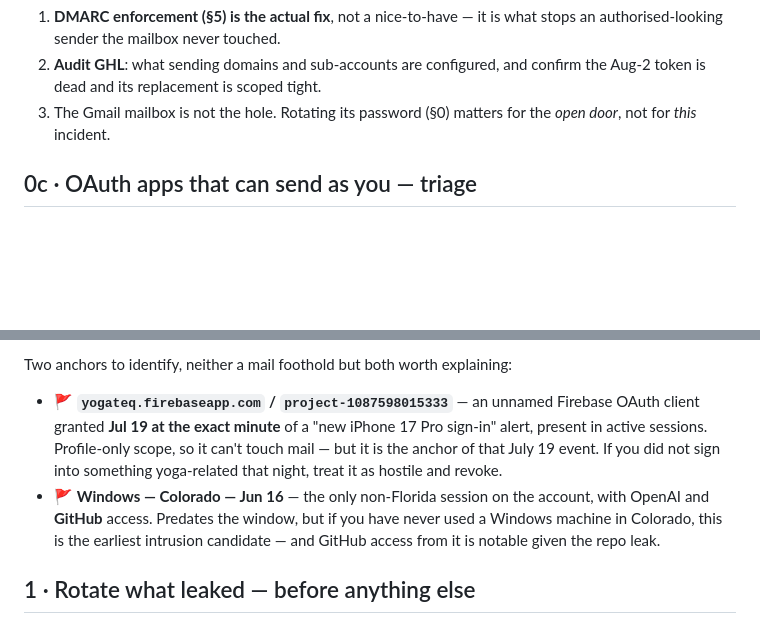
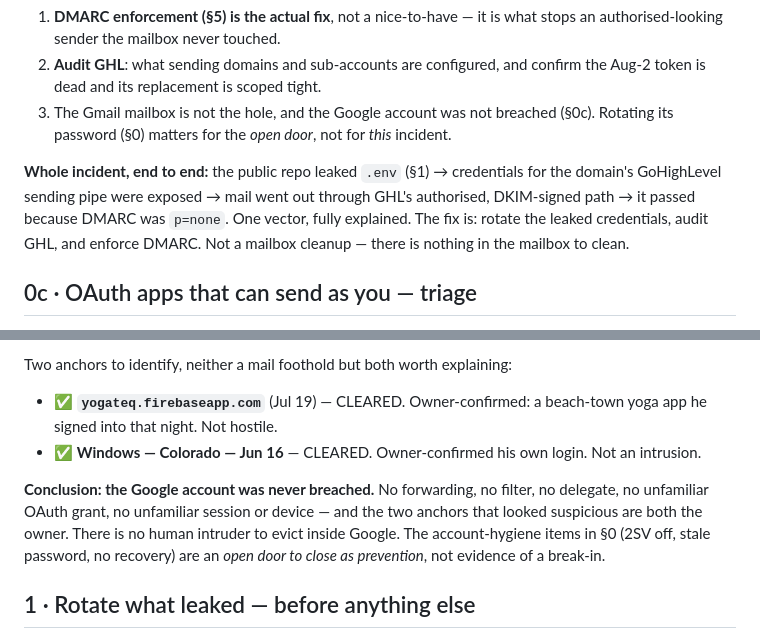
Before and after one commit to tyalexandermedia/lola-backend, a Markdown page: docs/SECURITY.md, 2 parts joined by grey strips. Rendered like a GitHub page; blank space fills up the shorter version.

Commit message:
docs(security): investigation closed — Google account not breached, single vector
Owner confirmed both anchors: yogateq (Jul 19) was his beach-town yoga app,
and the Colorado Windows session (Jun 16) was his own login. With no forwarding,
filter, delegate, unfamiliar OAuth, or unfamiliar session, the Google account
was never breached — the two suspicious-looking items are both the owner.

That collapses the incident to one fully-explained vector: public-repo .env leak
-> exposed GoHighLevel sending credential -> mail out through GHL's authorised,
DKIM-signed pipe -> passed because DMARC was p=none. The remediation is rotate +
audit GHL + enforce DMARC, not a mailbox cleanup. The account-hygiene items
(2SV off, stale password, no recovery) are an open door to close as prevention,
not evidence of a break-in.

Co-Authored-By: Claude Opus 5 <noreply@anthropic.com>
Claude-Session: https://claude.ai/code/session_01GRJiYUME16hMNsEPzc7zLw

```diff
--- a/docs/SECURITY.md
+++ b/docs/SECURITY.md
@@ -71,8 +71,16 @@ That reframes the priorities:
    stops an authorised-looking sender the mailbox never touched.
 2. **Audit GHL**: what sending domains and sub-accounts are configured, and
    confirm the Aug-2 token is dead and its replacement is scoped tight.
-3. The Gmail mailbox is not the hole. Rotating its password (§0) matters for
-   the *open door*, not for *this* incident.
+3. The Gmail mailbox is not the hole, and the Google account was not breached
+   (§0c). Rotating its password (§0) matters for the *open door*, not for *this*
+   incident.
+
+**Whole incident, end to end:** the public repo leaked `.env` (§1) →
+credentials for the domain's GoHighLevel sending pipe were exposed → mail went
+out through GHL's authorised, DKIM-signed path → it passed because DMARC was
+`p=none`. One vector, fully explained. The fix is: rotate the leaked
+credentials, audit GHL, and enforce DMARC. Not a mailbox cleanup — there is
+nothing in the mailbox to clean.
 
 ## 0c · OAuth apps that can send as you — triage
 
@@ -93,15 +101,17 @@ granted in the July–August window**, so none is a freshly planted foothold —
 
 Two anchors to identify, neither a mail foothold but both worth explaining:
 
-- 🚩 **`yogateq.firebaseapp.com` / `project-1087598015333`** — an unnamed
-  Firebase OAuth client granted **Jul 19 at the exact minute** of a "new iPhone
-  17 Pro sign-in" alert, present in active sessions. Profile-only scope, so it
-  can't touch mail — but it is the anchor of that July 19 event. If you did not
-  sign into something yoga-related that night, treat it as hostile and revoke.
-- 🚩 **Windows — Colorado — Jun 16** — the only non-Florida session on the
-  account, with OpenAI and **GitHub** access. Predates the window, but if you
-  have never used a Windows machine in Colorado, this is the earliest intrusion
-  candidate — and GitHub access from it is notable given the repo leak.
+- ✅ **`yogateq.firebaseapp.com`** (Jul 19) — CLEARED. Owner-confirmed: a
+  beach-town yoga app he signed into that night. Not hostile.
+- ✅ **Windows — Colorado — Jun 16** — CLEARED. Owner-confirmed his own login.
+  Not an intrusion.
+
+**Conclusion: the Google account was never breached.** No forwarding, no
+filter, no delegate, no unfamiliar OAuth grant, no unfamiliar session or device
+— and the two anchors that looked suspicious are both the owner. There is no
+human intruder to evict inside Google. The account-hygiene items in §0 (2SV off,
+stale password, no recovery) are an *open door to close as prevention*, not
+evidence of a break-in.
 
 ## 1 · Rotate what leaked — before anything else
 
```
